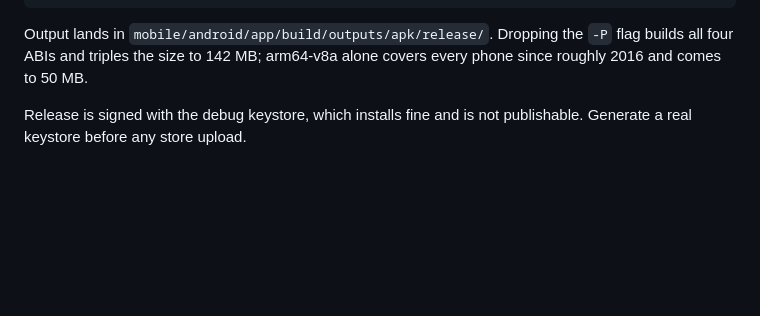
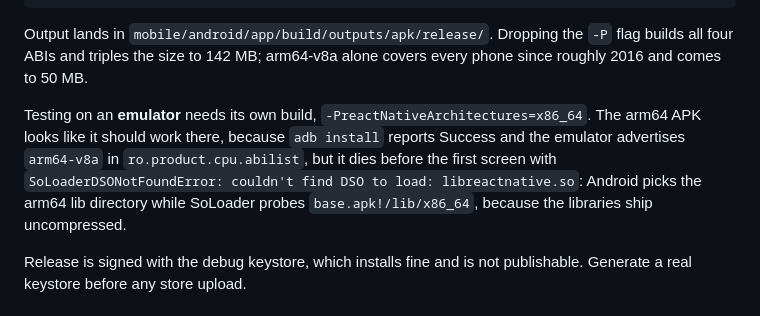
Before and after one commit to Ankur11112006/hal, a Markdown page: README.md, the part around the change. GitHub-like rendering; blank space fills up the shorter version.

Commit message:
README: the emulator needs its own ABI
Following the build steps here and installing the result on an emulator gives a
Success from adb and then a crash before the first screen. Written down next to
the build command, which is where someone hits it.

```diff
--- a/README.md
+++ b/README.md
@@ -53,6 +53,14 @@ cd mobile/android && JAVA_HOME=/path/to/jdk-17 ./gradlew assembleRelease -Preact
 Output lands in `mobile/android/app/build/outputs/apk/release/`. Dropping the
 `-P` flag builds all four ABIs and triples the size to 142 MB; arm64-v8a alone
 covers every phone since roughly 2016 and comes to 50 MB.
+
+Testing on an **emulator** needs its own build, `-PreactNativeArchitectures=x86_64`.
+The arm64 APK looks like it should work there, because `adb install` reports
+Success and the emulator advertises `arm64-v8a` in `ro.product.cpu.abilist`, but
+it dies before the first screen with
+`SoLoaderDSONotFoundError: couldn't find DSO to load: libreactnative.so`: Android
+picks the arm64 lib directory while SoLoader probes `base.apk!/lib/x86_64`,
+because the libraries ship uncompressed.
 
 Release is signed with the debug keystore, which installs fine and is not
 publishable. Generate a real keystore before any store upload.
```
